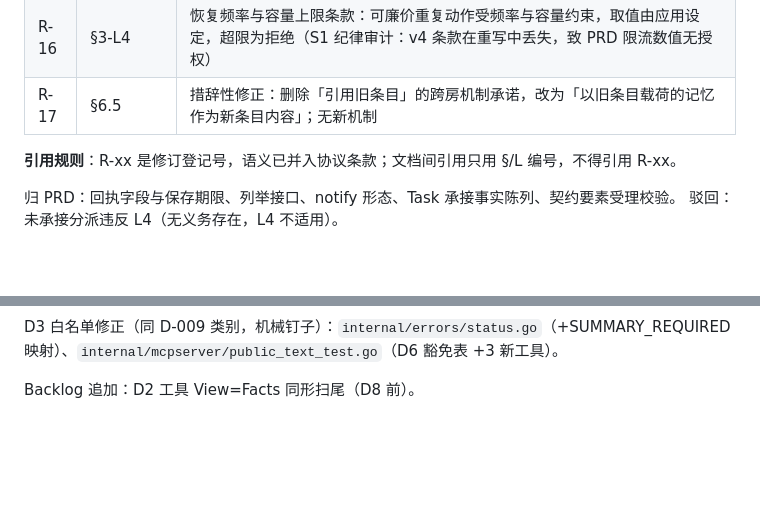
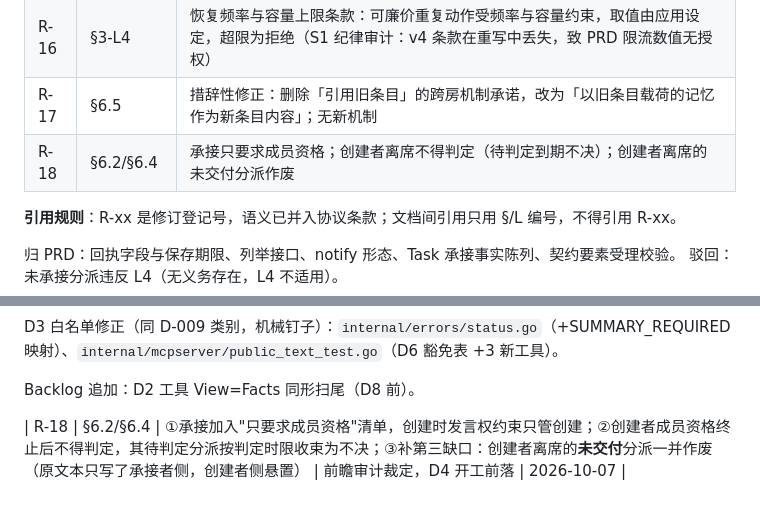
Before and after one commit to samelabs/Kungfu, a Markdown page: docs/kungfu-execution/LOG.md, 2 parts joined by grey strips. Drawn GitHub-style; blank space fills up the shorter version.

```diff
--- a/docs/kungfu-execution/LOG.md
+++ b/docs/kungfu-execution/LOG.md
@@ -66,6 +66,7 @@
 | R-15 | §6.3 | 「致」不含作者本人（S1 纪律审计：协议未排除将产生自我回应义务） |
 | R-16 | §3-L4 | 恢复频率与容量上限条款：可廉价重复动作受频率与容量约束，取值由应用设定，超限为拒绝（S1 纪律审计：v4 条款在重写中丢失，致 PRD 限流数值无授权） |
 | R-17 | §6.5 | 措辞性修正：删除「引用旧条目」的跨房机制承诺，改为「以旧条目载荷的记忆作为新条目内容」；无新机制 |
+| R-18 | §6.2/§6.4 | 承接只要求成员资格；创建者离席不得判定（待判定到期不决）；创建者离席的未交付分派作废 |
 
 **引用规则**：R-xx 是修订登记号，语义已并入协议条款；文档间引用只用 §/L 编号，不得引用 R-xx。
 
@@ -94,3 +95,5 @@ Backlog（不进当前周期）：unify_test.go `TestAccountMemoryToolsBothChann
 D3 白名单修正（同 D-009 类别，机械钉子）：`internal/errors/status.go`（+SUMMARY_REQUIRED 映射）、`internal/mcpserver/public_text_test.go`（D6 豁免表 +3 新工具）。
 
 Backlog 追加：D2 工具 View=Facts 同形扫尾（D8 前）。
+
+| R-18 | §6.2/§6.4 | ①承接加入"只要求成员资格"清单，创建时发言权约束只管创建；②创建者成员资格终止后不得判定，其待判定分派按判定时限收束为不决；③补第三缺口：创建者离席的**未交付**分派一并作废（原文本只写了承接者侧，创建者侧悬置） | 前瞻审计裁定，D4 开工前落 | 2026-10-07 |
```
Also changed, not shown: kungfu.md (+2 -2 lines).
